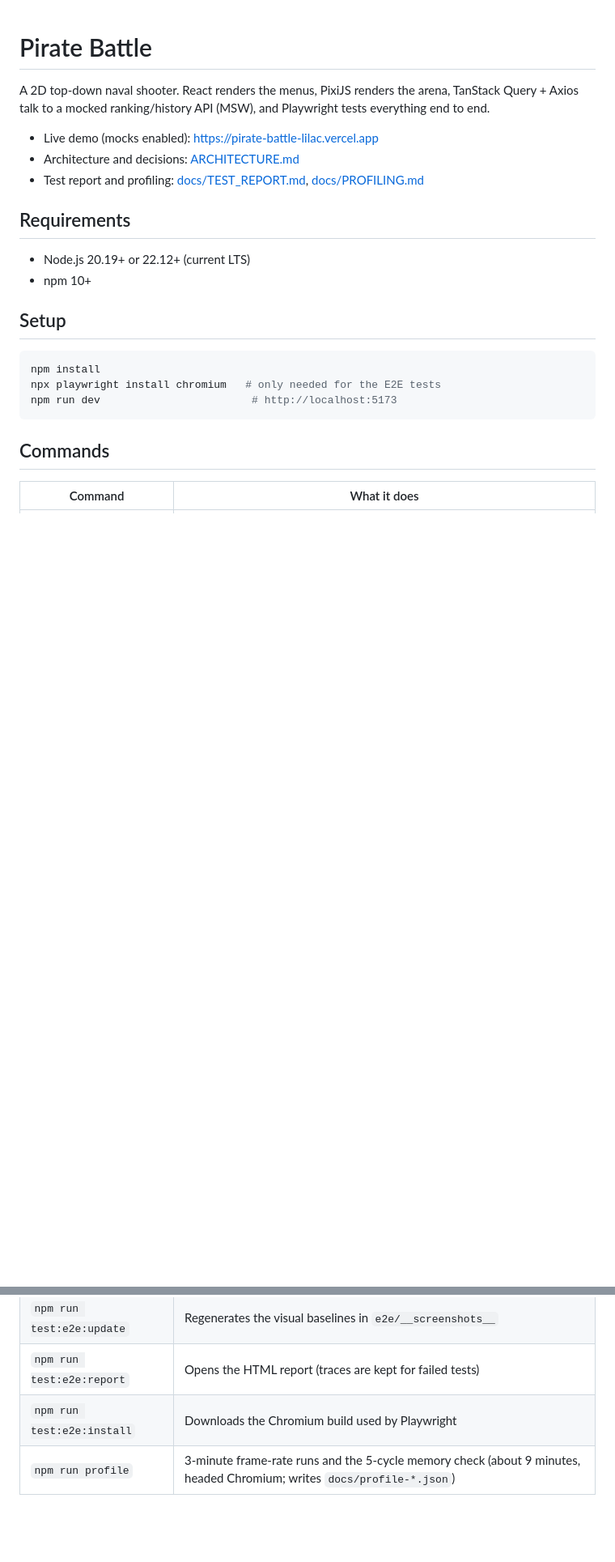
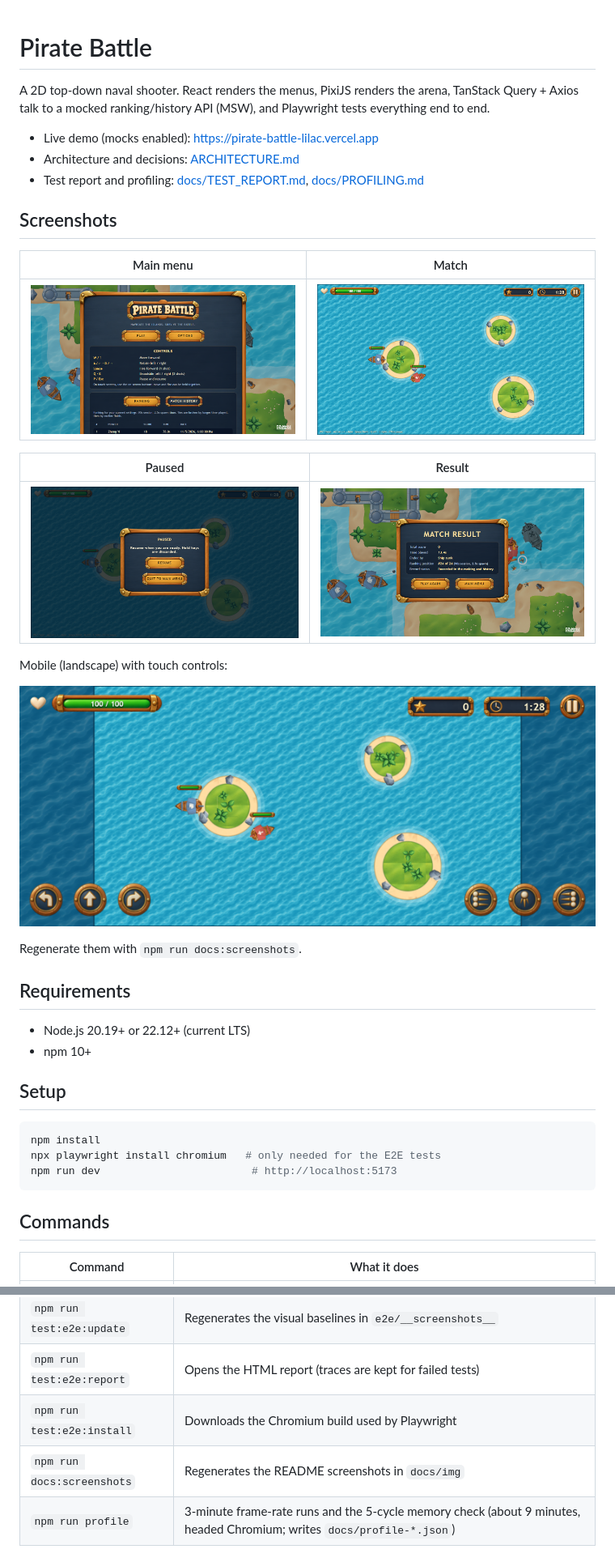
Before and after one commit to nicorvsk/pirate-battle, a Markdown page: README.md, 2 parts joined by grey strips. Shown at 81% size. Rendered like a GitHub page; pictures changed too: docs/img/arena.png (added), docs/img/menu.png (added), docs/img/mobile-arena.png (added); blank space fills up the shorter version.

Commit message:
docs: add live demo URL and screenshots
Co-Authored-By: Claude Sonnet 5.5 <noreply@anthropic.com>

Claude-Session: https://claude.ai/code/session_01J45XFpPi1chsgpX7c1vtH1

```diff
--- a/README.md
+++ b/README.md
@@ -5,6 +5,22 @@ A 2D top-down naval shooter. React renders the menus, PixiJS renders the arena,
 - Live demo (mocks enabled): https://pirate-battle-lilac.vercel.app
 - Architecture and decisions: [ARCHITECTURE.md](./ARCHITECTURE.md)
 - Test report and profiling: [docs/TEST_REPORT.md](./docs/TEST_REPORT.md), [docs/PROFILING.md](./docs/PROFILING.md)
+
+## Screenshots
+
+| Main menu                                                   | Match                                                   |
+| ----------------------------------------------------------- | ------------------------------------------------------- |
+| ![Main menu with controls and ranking](./docs/img/menu.png) | ![Arena with HUD and health bars](./docs/img/arena.png) |
+
+| Paused                                 | Result                                                       |
+| -------------------------------------- | ------------------------------------------------------------ |
+| ![Pause dialog](./docs/img/paused.png) | ![Match result with ranking position](./docs/img/result.png) |
+
+Mobile (landscape) with touch controls:
+
+![Mobile arena with touch controls](./docs/img/mobile-arena.png)
+
+Regenerate them with `npm run docs:screenshots`.
 
 ## Requirements
 
@@ -33,6 +49,7 @@ npm run dev                        # http://localhost:5173
 | `npm run test:e2e:update`  | Regenerates the visual baselines in `e2e/__screenshots__`                                                              |
 | `npm run test:e2e:report`  | Opens the HTML report (traces are kept for failed tests)                                                               |
 | `npm run test:e2e:install` | Downloads the Chromium build used by Playwright                                                                        |
+| `npm run docs:screenshots` | Regenerates the README screenshots in `docs/img`                                                                       |
 | `npm run profile`          | 3-minute frame-rate runs and the 5-cycle memory check (about 9 minutes, headed Chromium; writes `docs/profile-*.json`) |
 
 ## Project structure
```
